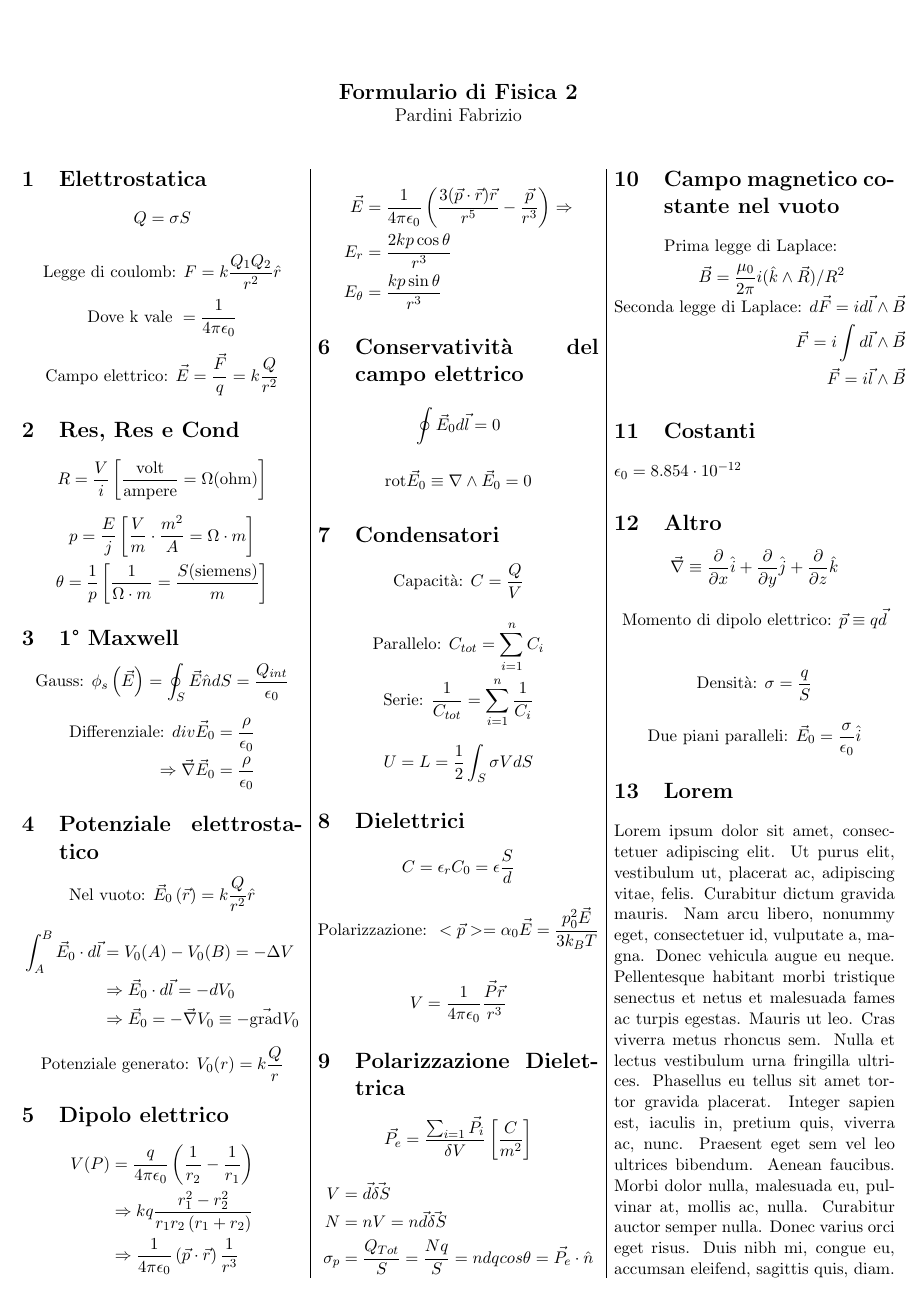
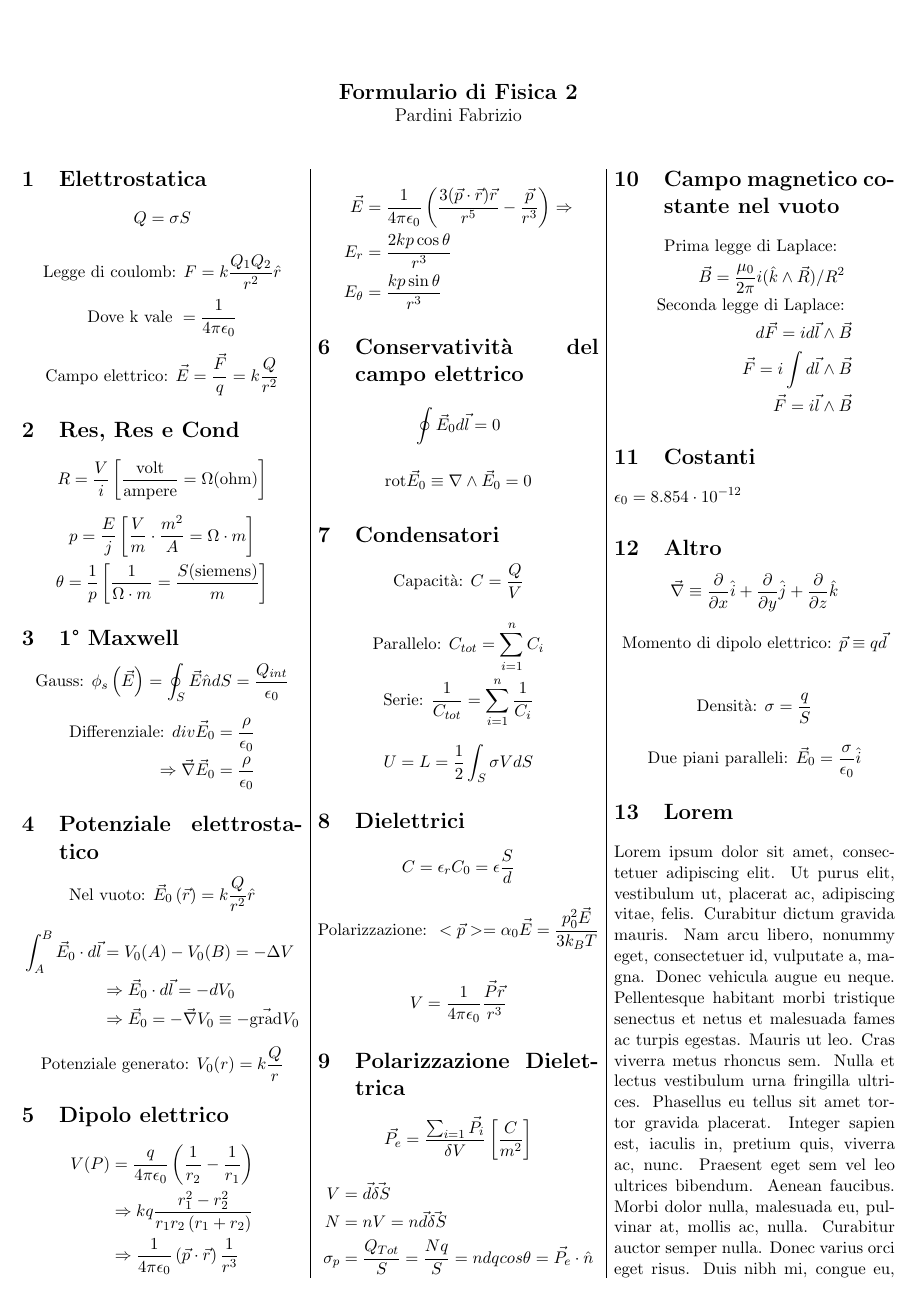
Before and after one commit to ironlanderl/FormularioFisica2, a LaTeX document (Fisica2.tex): page 1 of 2. Compiled offline with pdfLaTeX.

Commit message:
txs auto checkin

```diff
--- a/Fisica2.tex
+++ b/Fisica2.tex
@@ -174,7 +174,7 @@
 			\text{Prima legge di Laplace: } \\ \vec{B} = \frac{\mu_0}{2\pi} i (\hat{k} \land \vec{R})/R^2
 		\end{align*}
 		\begin{align*}
-			\text{Seconda legge di Laplace: } d\vec{F} = id\vec{l} \wedge \vec{B} \\
+			\text{Seconda legge di Laplace: } \\ d\vec{F} = id\vec{l} \wedge \vec{B} \\
 			\vec{F} = i\int d\vec{l} \wedge \vec{B} \\
 			\vec{F} = i\vec{l} \wedge \vec{B}
 		\end{align*}
```
